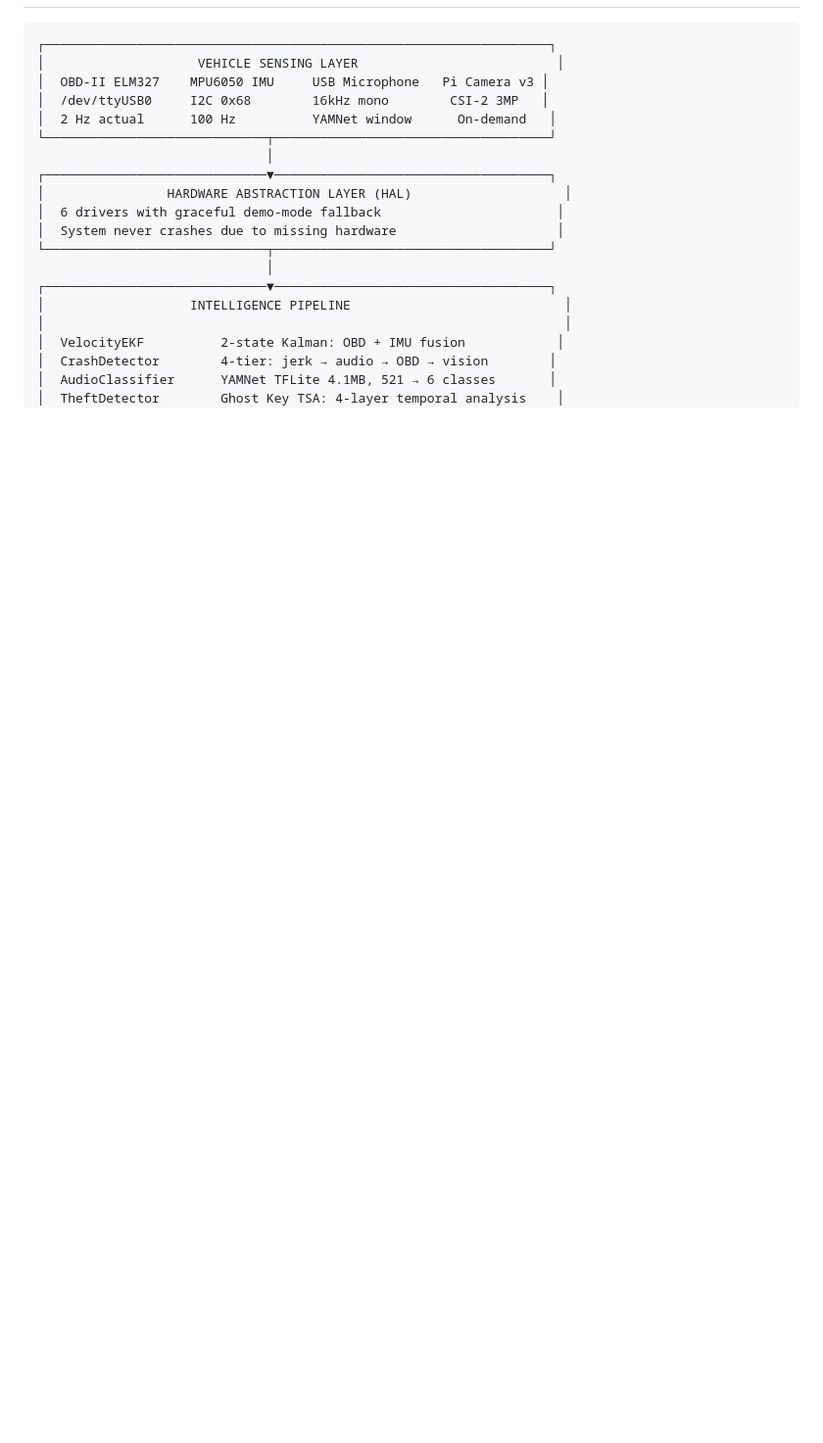
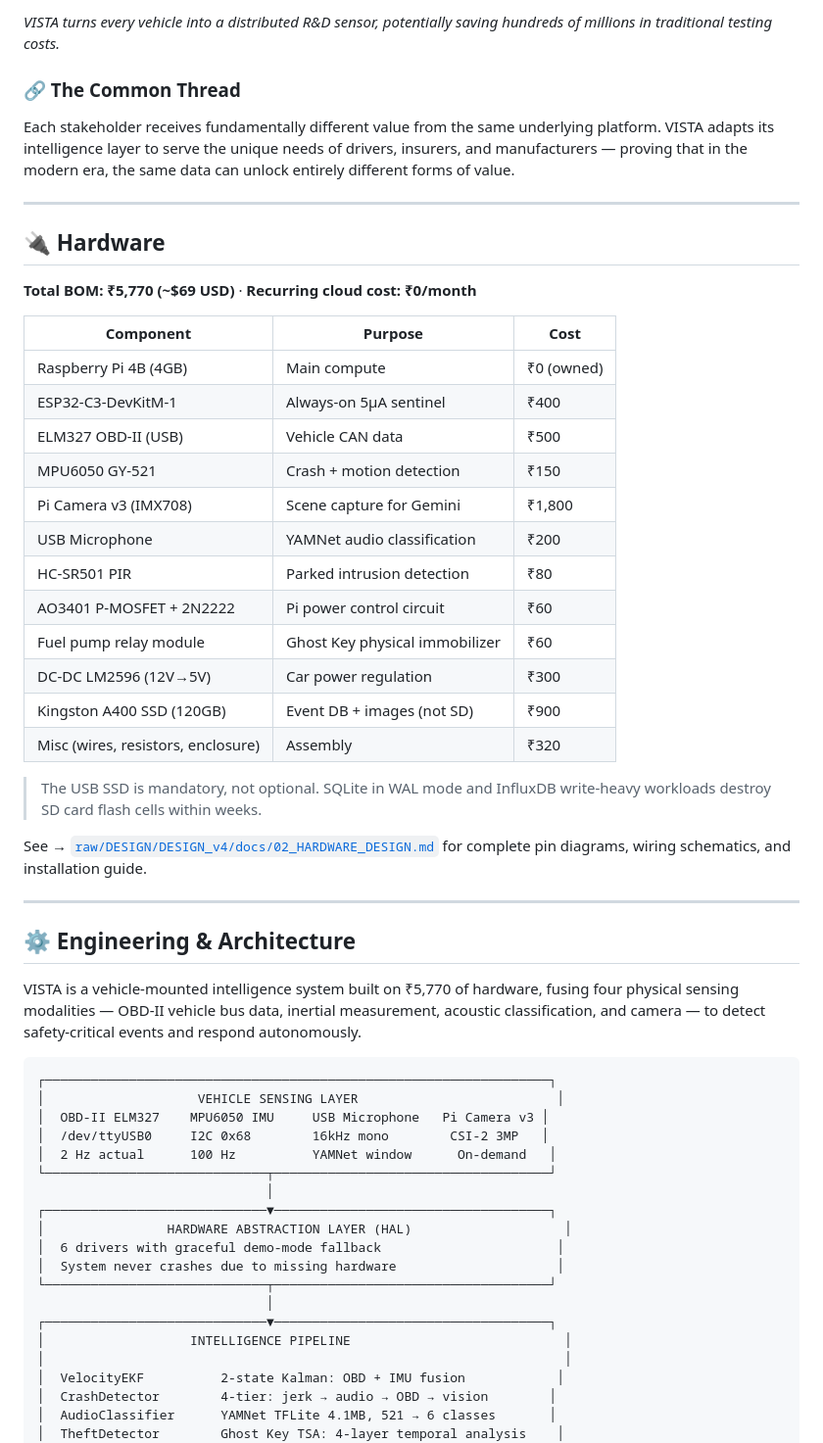
Before and after one commit to AdityaPagare619/VISTA, a Markdown page: README.md, the part around one of its changes. Shown at 98% size. Rendered like a GitHub page; blank space fills up the shorter version.

````diff
--- a/README.md
+++ b/README.md
@@ -35,3 +70,40 @@ The system runs on a Raspberry Pi 4B as the primary compute unit and an ESP32-C3
+*VISTA turns every vehicle into a distributed R&D sensor, potentially saving hundreds of millions in traditional testing costs.*
+
+### 🔗 The Common Thread
+Each stakeholder receives fundamentally different value from the same underlying platform. VISTA adapts its intelligence layer to serve the unique needs of drivers, insurers, and manufacturers — proving that in the modern era, the same data can unlock entirely different forms of value.
+
+---
+
+## 🔌 Hardware
+
+**Total BOM: ₹5,770 (~$69 USD)** · **Recurring cloud cost: ₹0/month**
+
+| Component | Purpose | Cost |
+|---|---|---|
+| Raspberry Pi 4B (4GB) | Main compute | ₹0 (owned) |
+| ESP32-C3-DevKitM-1 | Always-on 5μA sentinel | ₹400 |
+| ELM327 OBD-II (USB) | Vehicle CAN data | ₹500 |
+| MPU6050 GY-521 | Crash + motion detection | ₹150 |
+| Pi Camera v3 (IMX708) | Scene capture for Gemini | ₹1,800 |
+| USB Microphone | YAMNet audio classification | ₹200 |
+| HC-SR501 PIR | Parked intrusion detection | ₹80 |
+| AO3401 P-MOSFET + 2N2222 | Pi power control circuit | ₹60 |
+| Fuel pump relay module | Ghost Key physical immobilizer | ₹60 |
+| DC-DC LM2596 (12V→5V) | Car power regulation | ₹300 |
+| Kingston A400 SSD (120GB) | Event DB + images (not SD) | ₹900 |
+| Misc (wires, resistors, enclosure) | Assembly | ₹320 |
+
+> The USB SSD is mandatory, not optional. SQLite in WAL mode and InfluxDB write-heavy workloads destroy SD card flash cells within weeks.
+
+See → [`raw/DESIGN/DESIGN_v4/docs/02_HARDWARE_DESIGN.md`](raw/DESIGN/DESIGN_v4/docs/02_HARDWARE_DESIGN.md) for complete pin diagrams, wiring schematics, and installation guide.
+
+---
+
+## ⚙️ Engineering & Architecture
+
+VISTA is a vehicle-mounted intelligence system built on ₹5,770 of hardware, fusing four physical sensing modalities — OBD-II vehicle bus data, inertial measurement, acoustic classification, and camera — to detect safety-critical events and respond autonomously.
+
+```text
 ┌──────────────────────────────────────────────────────────────────┐
 │                    VEHICLE SENSING LAYER                          │
 │  OBD-II ELM327    MPU6050 IMU     USB Microphone   Pi Camera v3 │
````
Also changed, not shown: other parts of README.md (+68 -54 lines).
